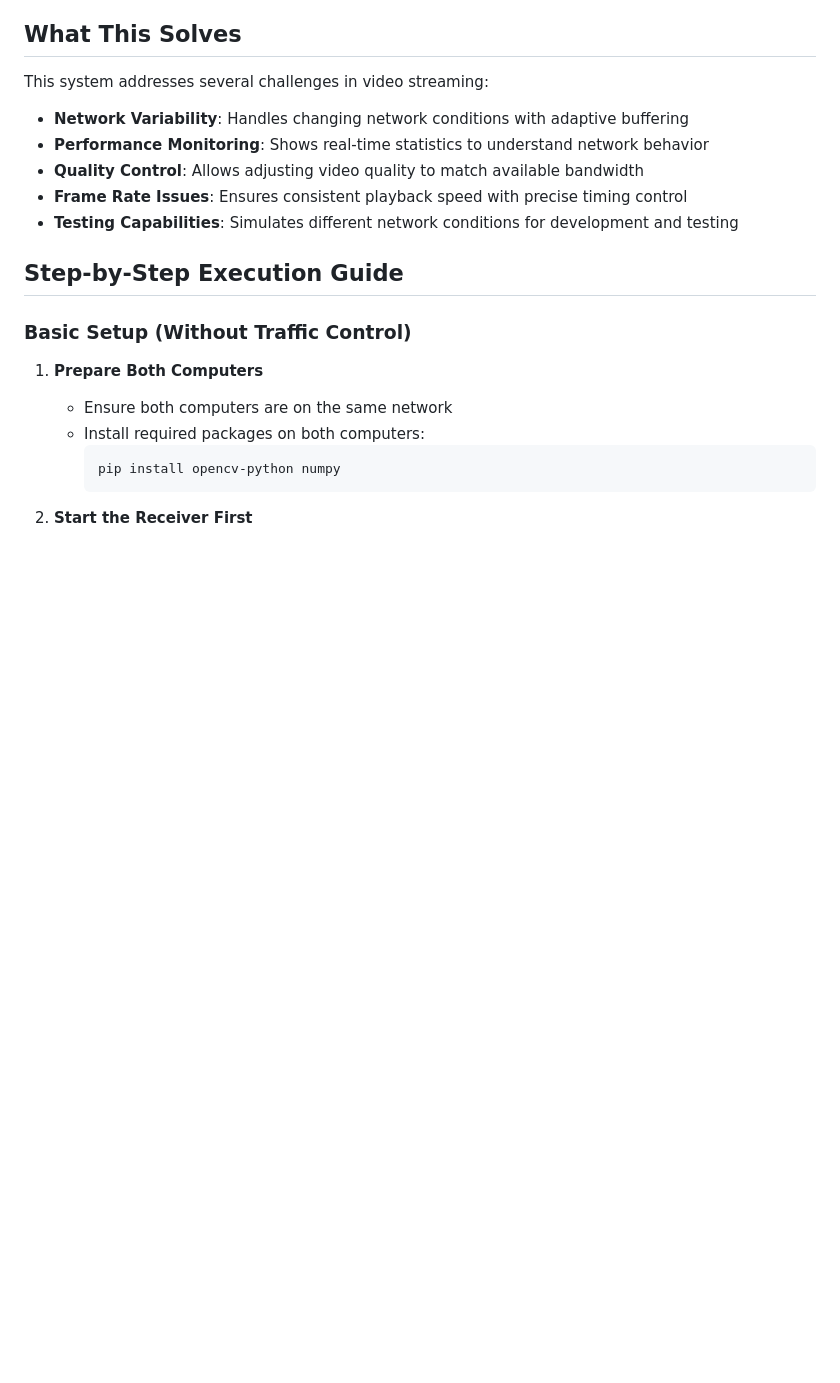
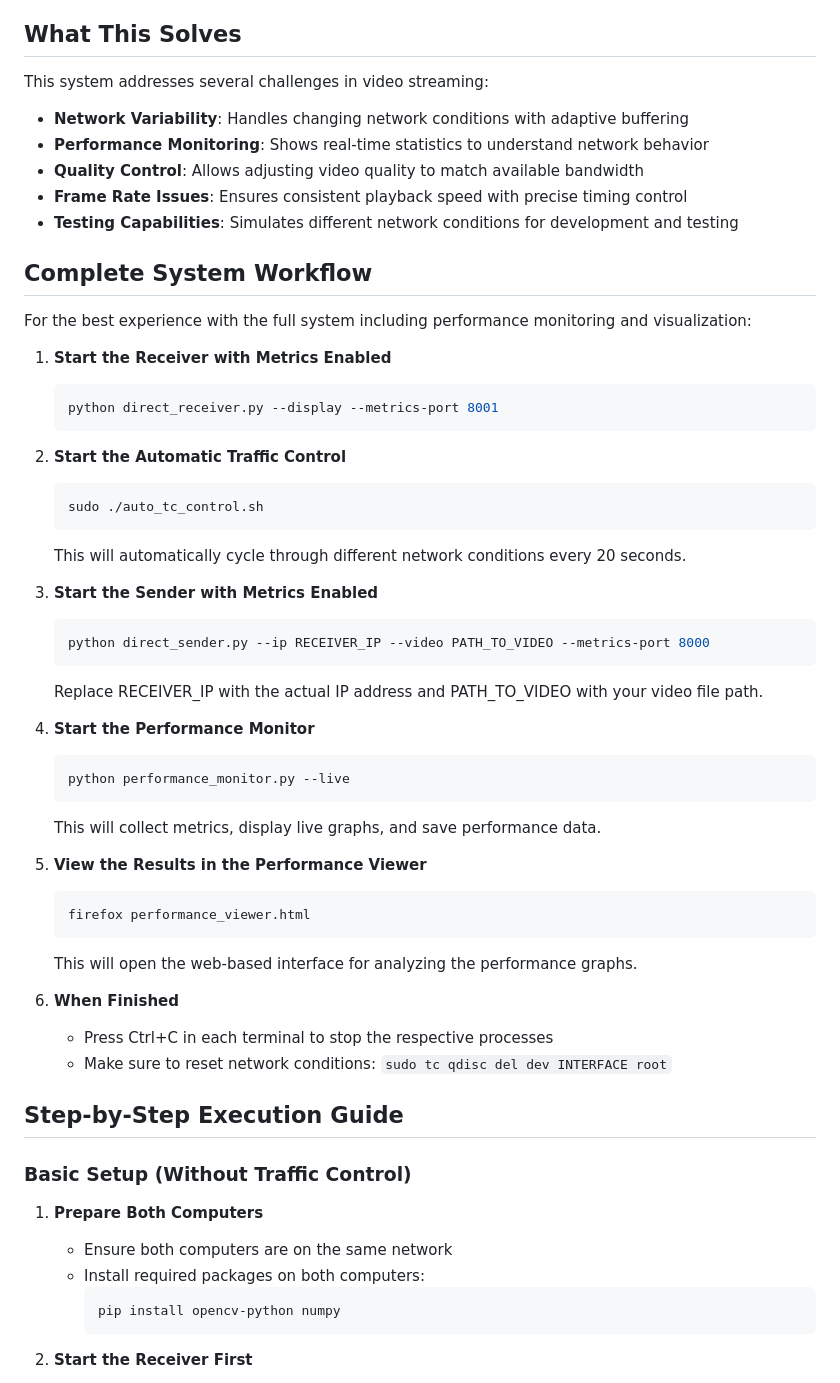
Before and after one commit to satoutahhaithem/traffic-shapping_tasks, a Markdown page: WebRTC_Streaming/README.md, the part around the change. GitHub-like rendering; blank space fills up the shorter version.

````diff
--- a/WebRTC_Streaming/README.md
+++ b/WebRTC_Streaming/README.md
@@ -11,6 +11,43 @@ This system addresses several challenges in video streaming:
 - **Quality Control**: Allows adjusting video quality to match available bandwidth
 - **Frame Rate Issues**: Ensures consistent playback speed with precise timing control
 - **Testing Capabilities**: Simulates different network conditions for development and testing
+
+## Complete System Workflow
+
+For the best experience with the full system including performance monitoring and visualization:
+
+1. **Start the Receiver with Metrics Enabled**
+   ```bash
+   python direct_receiver.py --display --metrics-port 8001
+   ```
+
+2. **Start the Automatic Traffic Control**
+   ```bash
+   sudo ./auto_tc_control.sh
+   ```
+   This will automatically cycle through different network conditions every 20 seconds.
+
+3. **Start the Sender with Metrics Enabled**
+   ```bash
+   python direct_sender.py --ip RECEIVER_IP --video PATH_TO_VIDEO --metrics-port 8000
+   ```
+   Replace RECEIVER_IP with the actual IP address and PATH_TO_VIDEO with your video file path.
+
+4. **Start the Performance Monitor**
+   ```bash
+   python performance_monitor.py --live
+   ```
+   This will collect metrics, display live graphs, and save performance data.
+
+5. **View the Results in the Performance Viewer**
+   ```bash
+   firefox performance_viewer.html
+   ```
+   This will open the web-based interface for analyzing the performance graphs.
+
+6. **When Finished**
+   - Press Ctrl+C in each terminal to stop the respective processes
+   - Make sure to reset network conditions: `sudo tc qdisc del dev INTERFACE root`
 
 ## Step-by-Step Execution Guide
 
````
